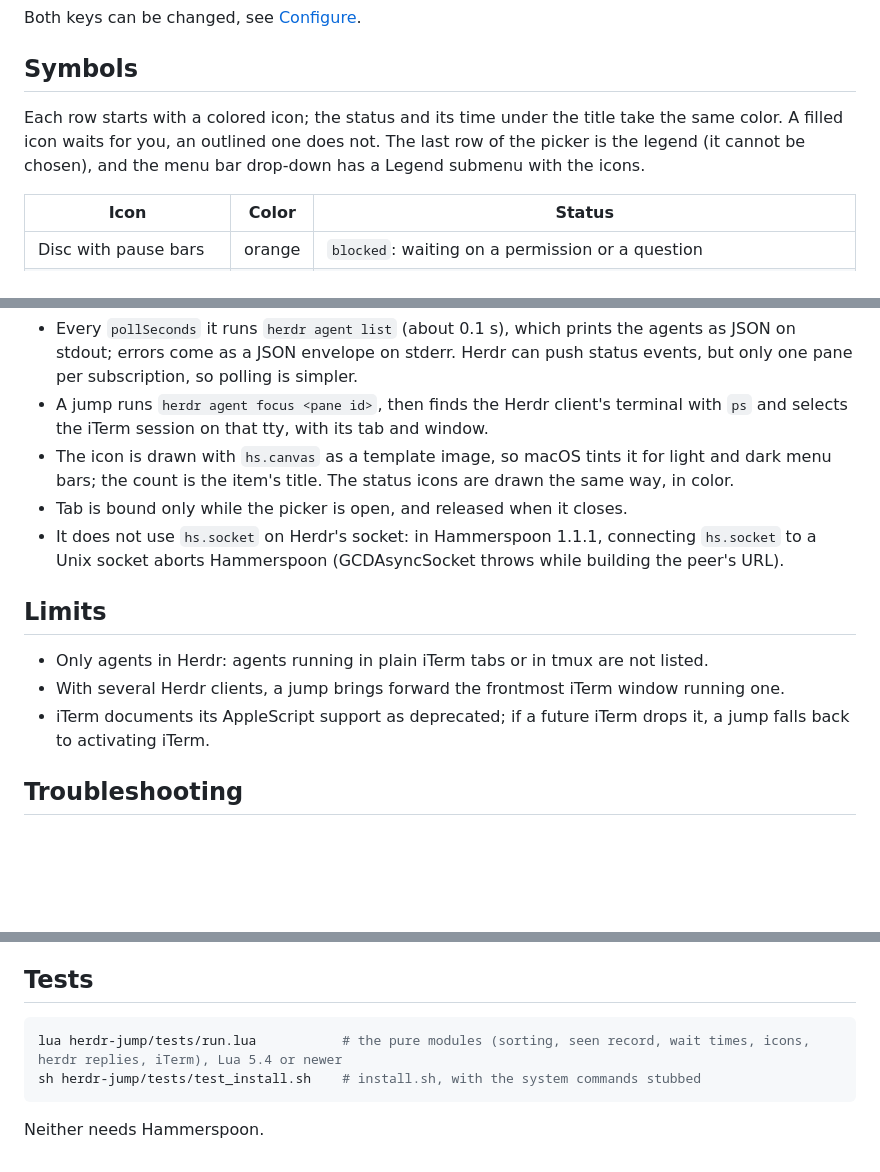
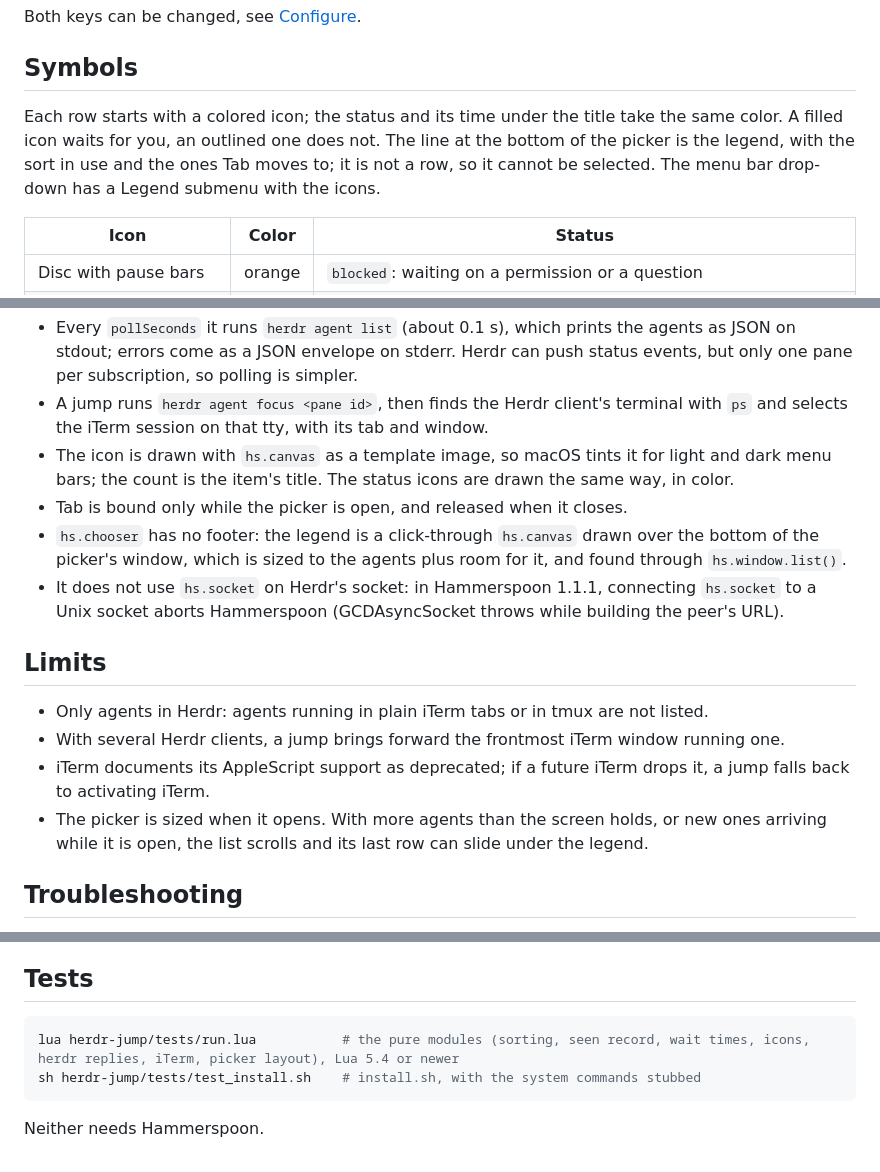
Before and after one commit to MrBogomips/herdr-tools, a Markdown page: herdr-jump/README.md, 3 parts joined by grey strips. GitHub-like rendering; blank space fills up the shorter version.

Commit message:
fix(herdr-jump): show the picker legend as a footer that cannot be selected
The legend was the picker's last choice, so the arrow keys and the mouse could highlight it
like an agent. It is now one line at the bottom of the picker: the status icons, then the sort
in use and where Tab goes, right-aligned when it fits. A click-through canvas draws it over the
chooser window.

hs.chooser has no footer: the picker is sized to its agents plus room for the line (the window
grows 42 points per row while macOS draws rows 44 apart), its window is found through
hs.window.list(), and the line follows it while it zooms in. The picker now fits its agents
instead of always showing ten rows.

Version 0.3.1.

````diff
--- a/herdr-jump/README.md
+++ b/herdr-jump/README.md
@@ -47,8 +47,9 @@ Both keys can be changed, see [Configure](#configure).
 ## Symbols
 
 Each row starts with a colored icon; the status and its time under the title take the same color.
-A filled icon waits for you, an outlined one does not. The last row of the picker is the legend
-(it cannot be chosen), and the menu bar drop-down has a Legend submenu with the icons.
+A filled icon waits for you, an outlined one does not. The line at the bottom of the picker is the
+legend, with the sort in use and the ones Tab moves to; it is not a row, so it cannot be selected.
+The menu bar drop-down has a Legend submenu with the icons.
 
 | Icon | Color | Status |
 | --- | --- | --- |
@@ -177,6 +178,9 @@ spoon.HerdrJump:start()
 - The icon is drawn with `hs.canvas` as a template image, so macOS tints it for light and dark
   menu bars; the count is the item's title. The status icons are drawn the same way, in color.
 - Tab is bound only while the picker is open, and released when it closes.
+- `hs.chooser` has no footer: the legend is a click-through `hs.canvas` drawn over the bottom of
+  the picker's window, which is sized to the agents plus room for it, and found through
+  `hs.window.list()`.
 - It does not use `hs.socket` on Herdr's socket: in Hammerspoon 1.1.1, connecting `hs.socket` to
   a Unix socket aborts Hammerspoon (GCDAsyncSocket throws while building the peer's URL).
 
@@ -186,6 +190,8 @@ spoon.HerdrJump:start()
 - With several Herdr clients, a jump brings forward the frontmost iTerm window running one.
 - iTerm documents its AppleScript support as deprecated; if a future iTerm drops it, a jump falls
   back to activating iTerm.
+- The picker is sized when it opens. With more agents than the screen holds, or new ones arriving
+  while it is open, the list scrolls and its last row can slide under the legend.
 
 ## Troubleshooting
 
@@ -202,7 +208,7 @@ spoon.HerdrJump:start()
 ## Tests
 
 ```bash
-lua herdr-jump/tests/run.lua           # the pure modules (sorting, seen record, wait times, icons, herdr replies, iTerm), Lua 5.4 or newer
+lua herdr-jump/tests/run.lua           # the pure modules (sorting, seen record, wait times, icons, herdr replies, iTerm, picker layout), Lua 5.4 or newer
 sh herdr-jump/tests/test_install.sh    # install.sh, with the system commands stubbed
 ```
 
````
Also changed, not shown: other parts of herdr-jump/README.md (+1 -1 lines), herdr-jump/docs/picker.png, 7 other files.
